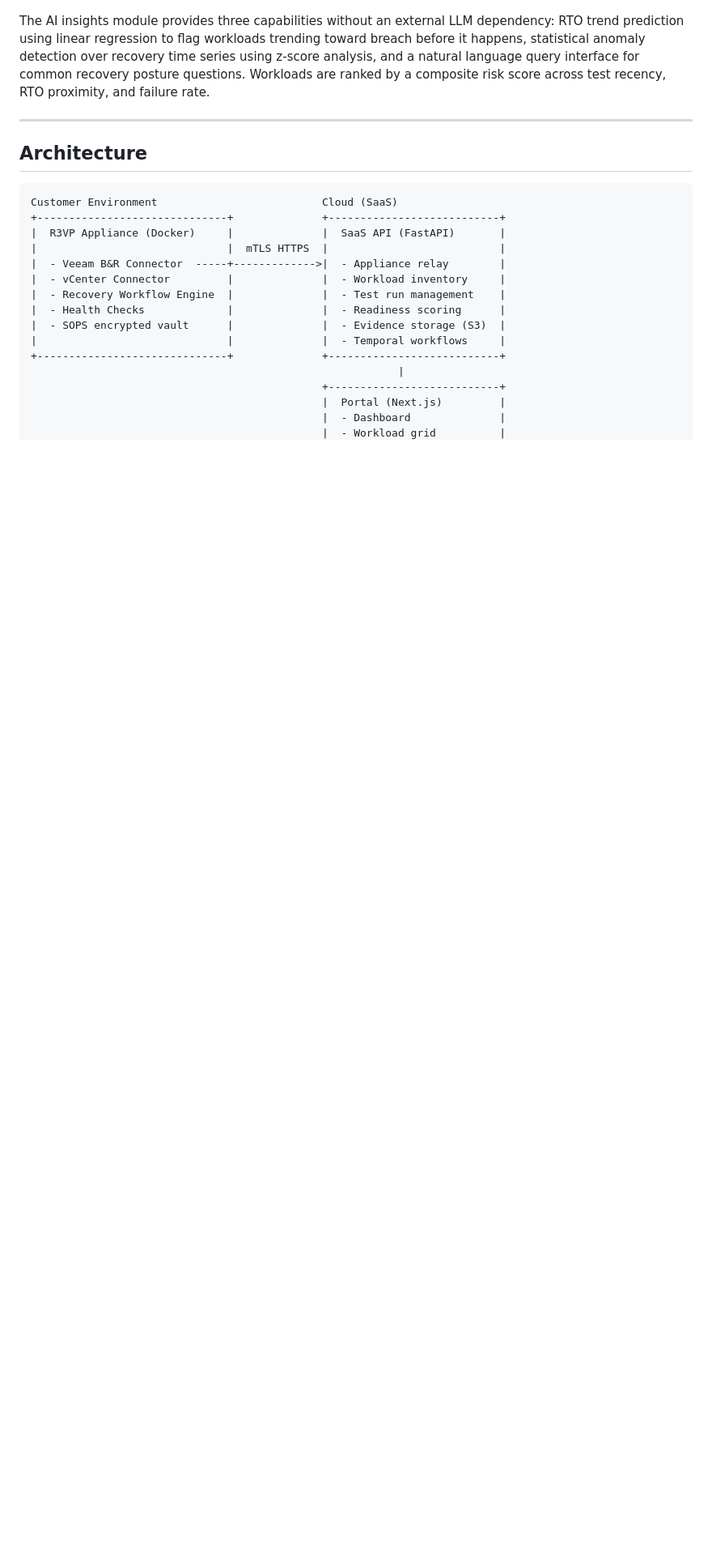
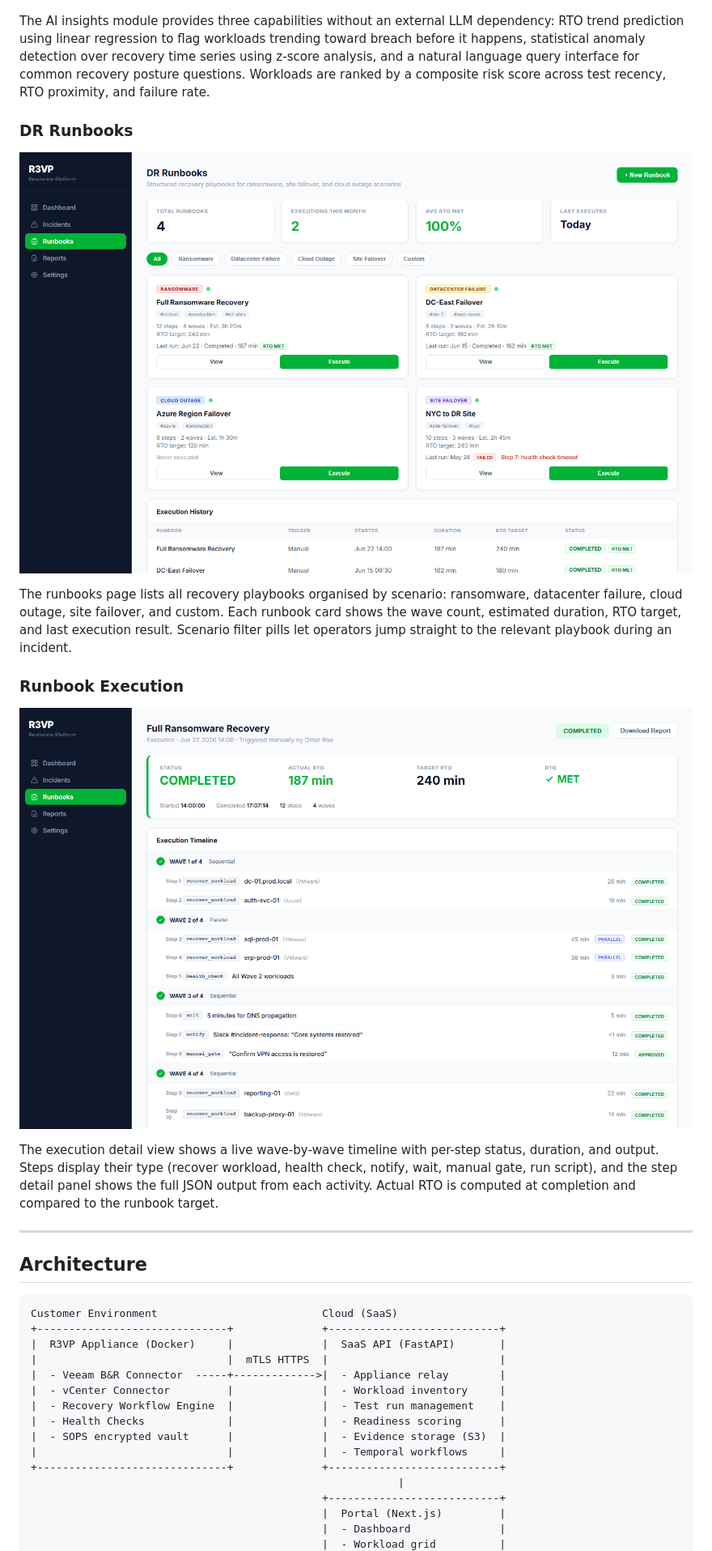
Before and after one commit to OmarRao/r3vp, a Markdown page: README.md, the part around the change. Shown at 81% size. Rendered like a GitHub page; pictures changed too: docs/screenshots/runbook-execution.png (added), docs/screenshots/runbooks.png (added); blank space fills up the shorter version.

```diff
--- a/README.md
+++ b/README.md
@@ -242,6 +242,18 @@ The integrations marketplace connects R3VP to six external tools: ServiceNow and
 ![AI Insights](docs/screenshots/ai-insights.png)
 
 The AI insights module provides three capabilities without an external LLM dependency: RTO trend prediction using linear regression to flag workloads trending toward breach before it happens, statistical anomaly detection over recovery time series using z-score analysis, and a natural language query interface for common recovery posture questions. Workloads are ranked by a composite risk score across test recency, RTO proximity, and failure rate.
+
+### DR Runbooks
+
+![DR Runbooks](docs/screenshots/runbooks.png)
+
+The runbooks page lists all recovery playbooks organised by scenario: ransomware, datacenter failure, cloud outage, site failover, and custom. Each runbook card shows the wave count, estimated duration, RTO target, and last execution result. Scenario filter pills let operators jump straight to the relevant playbook during an incident.
+
+### Runbook Execution
+
+![Runbook Execution](docs/screenshots/runbook-execution.png)
+
+The execution detail view shows a live wave-by-wave timeline with per-step status, duration, and output. Steps display their type (recover workload, health check, notify, wait, manual gate, run script), and the step detail panel shows the full JSON output from each activity. Actual RTO is computed at completion and compared to the runbook target.
 
 ---
 
```
Also changed, not shown: CHANGELOG.md (+17 -0 lines), docs/phases/phase-12.md (added, +125 -0 lines), 10 other files.
